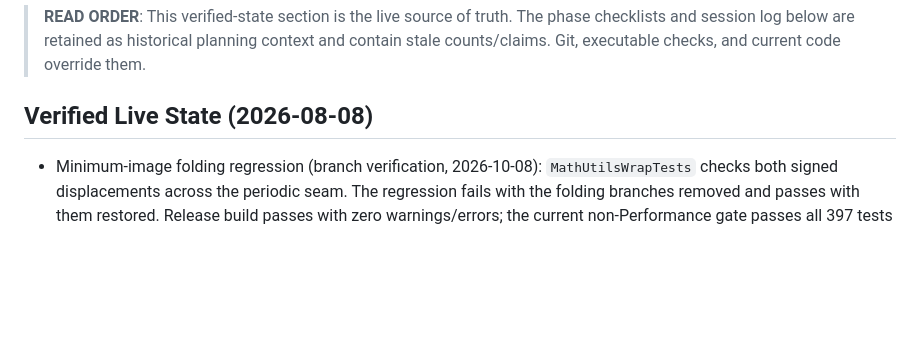
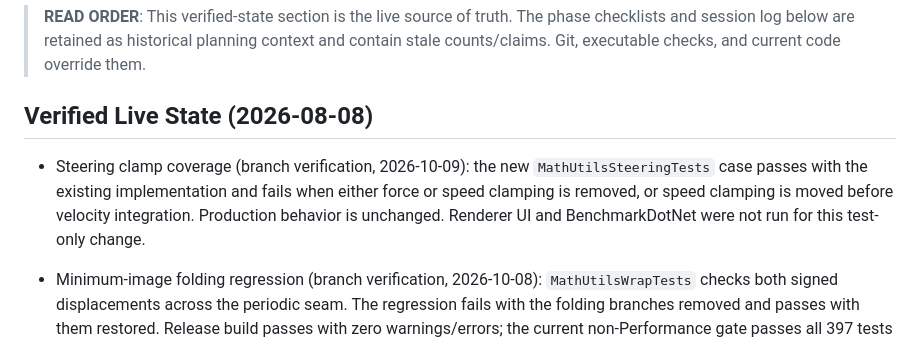
Before and after one commit to Chris0Jeky/SwarmingLilMen, a Markdown page: PROJECT_STATUS.md, the part around the change. Drawn GitHub-style; blank space fills up the shorter version.

Commit message:
docs: record steering clamp regression proof

```diff
--- a/PROJECT_STATUS.md
+++ b/PROJECT_STATUS.md
@@ -9,6 +9,12 @@
 > Git, executable checks, and current code override them.
 
 ## Verified Live State (2026-08-08)
+
+- Steering clamp coverage (branch verification, 2026-10-09): the new
+  `MathUtilsSteeringTests` case passes with the existing implementation and fails
+  when either force or speed clamping is removed, or speed clamping is moved before
+  velocity integration. Production behavior is unchanged. Renderer UI and
+  BenchmarkDotNet were not run for this test-only change.
 
 - Minimum-image folding regression (branch verification, 2026-10-08):
   `MathUtilsWrapTests` checks both signed displacements across the periodic seam.
```
